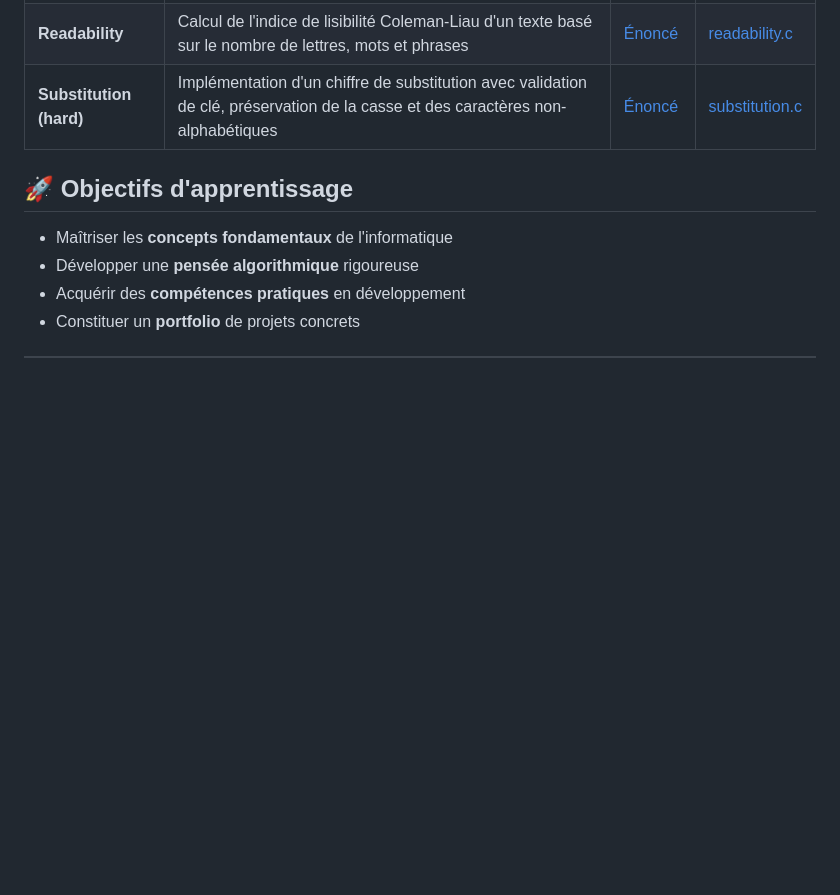
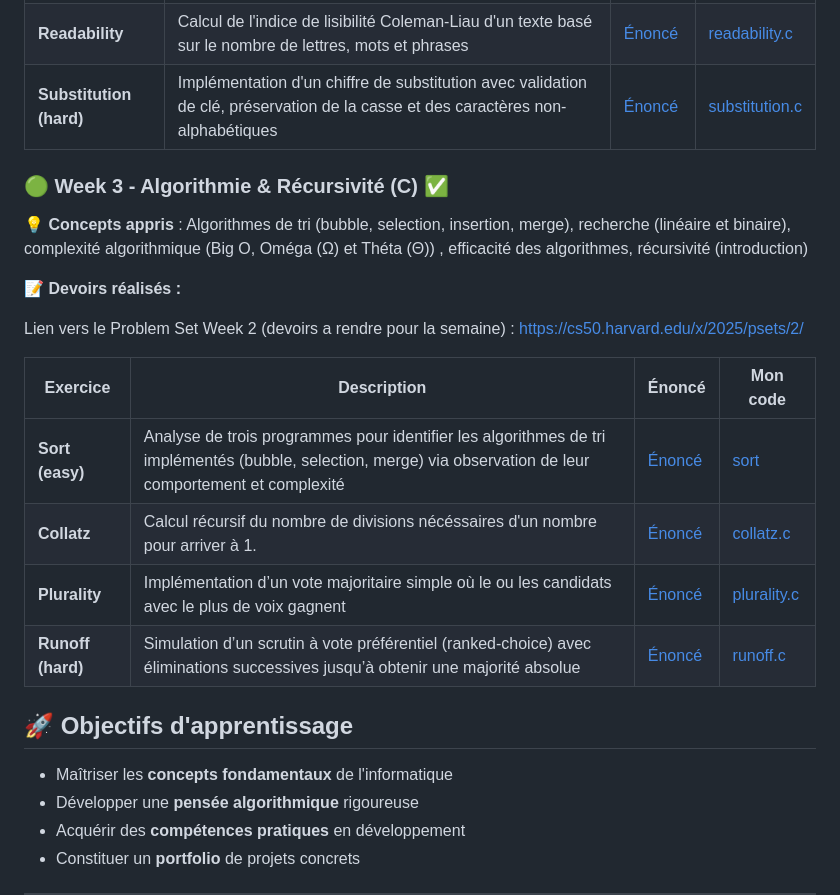
Before and after one commit to K-sel/harvard-cs50, a Markdown page: README.md, the part around the change. Drawn GitHub-style; blank space fills up the shorter version.

```diff
--- a/README.md
+++ b/README.md
@@ -50,6 +50,21 @@ Lien vers le Problem Set Week 2 (devoirs a rendre pour la semaine) : https://cs5
 | **Readability** | Calcul de l'indice de lisibilité Coleman-Liau d'un texte basé sur le nombre de lettres, mots et phrases | [Énoncé](https://cs50.harvard.edu/x/2025/psets/2/readability/) | [readability.c](https://github.com/K-sel/harvard-cs50/blob/main/week2/readability.c) |
 | **Substitution (hard)** | Implémentation d'un chiffre de substitution avec validation de clé, préservation de la casse et des caractères non-alphabétiques | [Énoncé](https://cs50.harvard.edu/x/2025/psets/2/substitution/) | [substitution.c](https://github.com/K-sel/harvard-cs50/blob/main/week2/substitution.c) |
 
+### 🟢 Week 3 - Algorithmie & Récursivité (C) ✅
+**💡 Concepts appris** : Algorithmes de tri (bubble, selection, insertion, merge), recherche (linéaire et binaire), complexité algorithmique (Big O, Oméga (Ω) et Théta (Θ)) , efficacité des algorithmes, récursivité (introduction)
+
+**📝 Devoirs réalisés :**
+
+Lien vers le Problem Set Week 2 (devoirs a rendre pour la semaine) : https://cs50.harvard.edu/x/2025/psets/2/
+
+| Exercice | Description | Énoncé | Mon code |
+|----------|-------------|-------|----------|
+| **Sort (easy)** | Analyse de trois programmes pour identifier les algorithmes de tri implémentés (bubble, selection, merge) via observation de leur comportement et complexité  | [Énoncé](https://cs50.harvard.edu/x/2025/psets/3/sort/) | [sort](https://github.com/K-sel/harvard-cs50/blob/main/week3/sort/) |
+| **Collatz** | Calcul récursif du nombre de divisions nécéssaires d'un nombre pour arriver à 1. | [Énoncé](https://cs50.harvard.edu/x/2025/shorts/recursion/) | [collatz.c](https://github.com/K-sel/harvard-cs50/blob/main/week3/collatz.c) |
+| **Plurality** | Implémentation d’un vote majoritaire simple où le ou les candidats avec le plus de voix gagnent	 | [Énoncé](https://cs50.harvard.edu/x/2025/psets/3/plurality/) | [plurality.c](https://github.com/K-sel/harvard-cs50/blob/main/week3/plurality.c) |
+| **Runoff (hard)** | Simulation d’un scrutin à vote préférentiel (ranked-choice) avec éliminations successives jusqu’à obtenir une majorité absolue | [Énoncé](https://cs50.harvard.edu/x/2025/psets/3/runoff/) | [runoff.c](https://github.com/K-sel/harvard-cs50/blob/main/week3/runoff.c) |
+
+
 ## 🚀 Objectifs d'apprentissage
 - Maîtriser les **concepts fondamentaux** de l'informatique
 - Développer une **pensée algorithmique** rigoureuse
```
